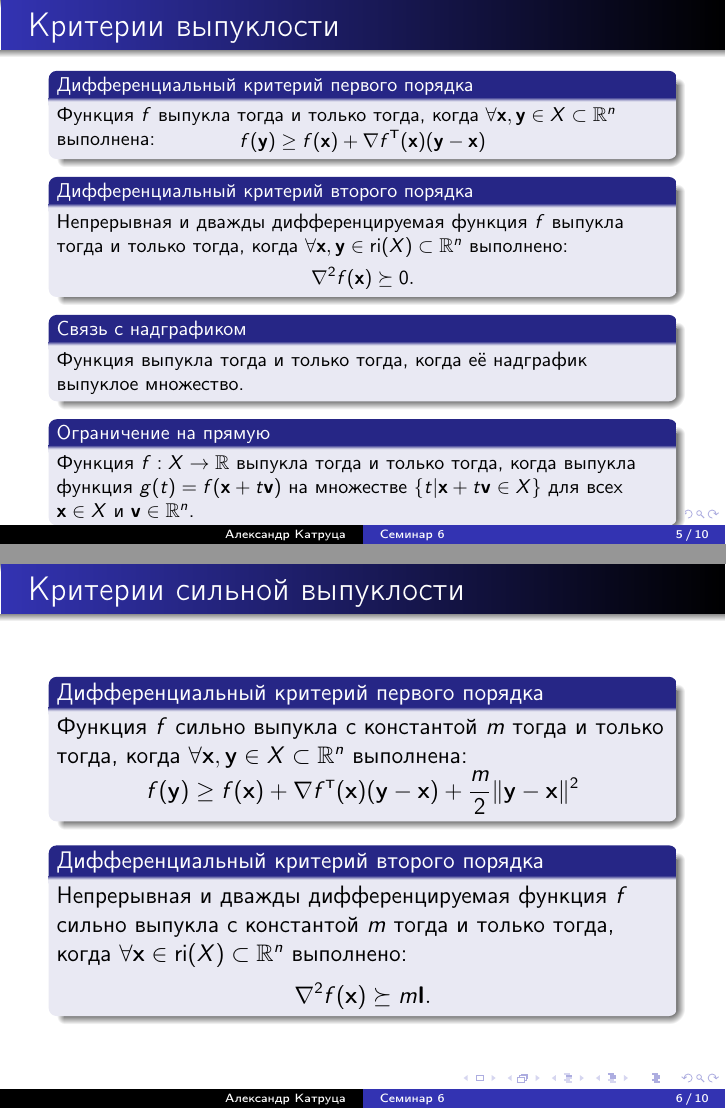
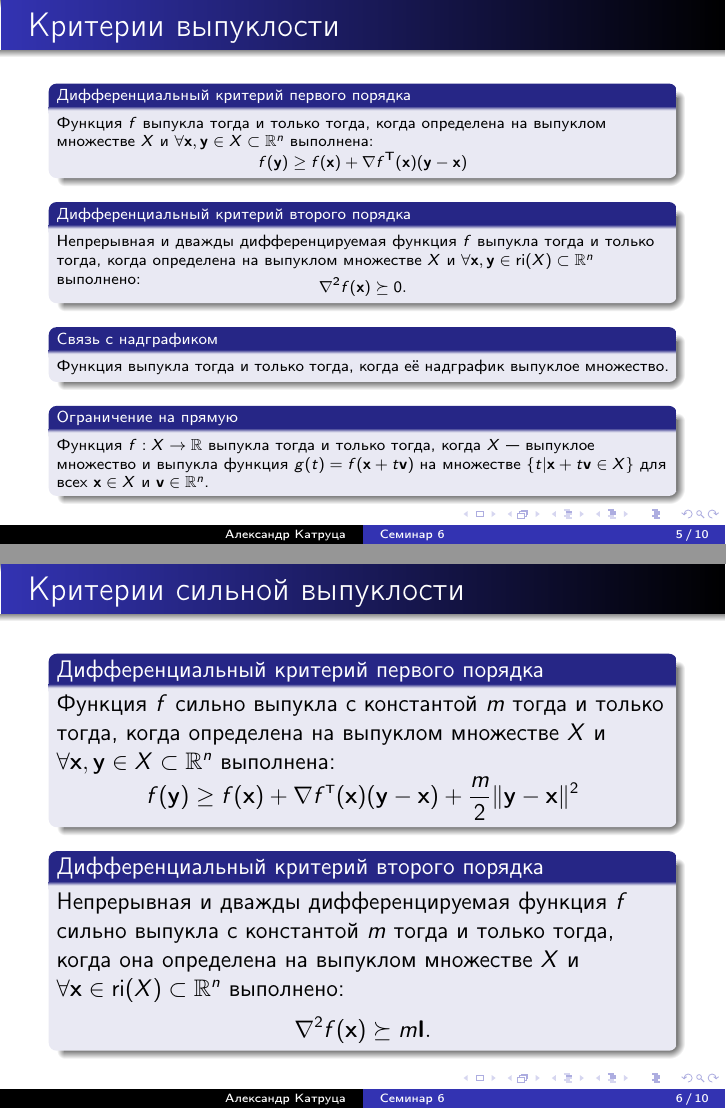
Before and after one commit to amkatrutsa/optimization_course, LaTeX slides (06-ConvexFunctions/Seminar6.tex): pages 5 and 6 of 10, joined at a grey line. The pictures show the PDF file 06-ConvexFunctions/Seminar6.pdf that the author committed with the source.

Commit message:
Emphasis convexity of the convex function domain

```diff
--- a/06-ConvexFunctions/Seminar6.tex
+++ b/06-ConvexFunctions/Seminar6.tex
@@ -78,9 +78,9 @@ C_{\gamma} = \{ \bx | f(\bx) \leq \gamma \}.
 \end{frame}
 
 \begin{frame}{Критерии выпуклости}
-\footnotesize
+\scriptsize
 \begin{block}{Дифференциальный критерий первого порядка}
-Функция $f$ выпукла тогда и только тогда, когда $\forall \bx, \by \in X \subset \bbR^n$ выполнена:
+Функция $f$ выпукла тогда и только тогда, когда определена на выпуклом множестве $X$ и $\forall \bx, \by \in X \subset \bbR^n$ выполнена:
 \vspace{-4mm}
 \[
 f(\by) \geq f(\bx) + \nabla f^{\T}(\bx)(\by - \bx)
@@ -88,7 +88,7 @@ f(\by) \geq f(\bx) + \nabla f^{\T}(\bx)(\by - \bx)
 \end{block}
 
 \begin{block}{Дифференциальный критерий второго порядка}
-Непрерывная и дважды дифференцируемая функция $f$ выпукла тогда и только тогда, когда $\forall \bx, \by \in \text{ri}(X) \subset \bbR^n$ выполнено:
+Непрерывная и дважды дифференцируемая функция $f$ выпукла тогда и только тогда, когда определена на выпуклом множестве $X$ и $\forall \bx, \by \in \text{ri}(X) \subset \bbR^n$ выполнено:
 \vspace{-2mm}
 \[
 \nabla^2 f(\bx) \succeq 0.
@@ -100,7 +100,7 @@ f(\by) \geq f(\bx) + \nabla f^{\T}(\bx)(\by - \bx)
 \end{block}
 
 \begin{block}{Ограничение на прямую}
-Функция $f: X \rightarrow \bbR$ выпукла тогда и только тогда, когда выпукла функция $g(t) = f(\bx + t\bv)$ на множестве $\{ t | \bx + t\bv \in X \}$ для всех $\bx \in X$ и $\bv \in \bbR^n$.
+Функция $f: X \rightarrow \bbR$ выпукла тогда и только тогда, когда $X$~--- выпуклое множество и выпукла функция $g(t) = f(\bx + t\bv)$ на множестве $\{ t | \bx + t\bv \in X \}$ для всех $\bx \in X$ и $\bv \in \bbR^n$.
 \end{block}
 
 \end{frame}
@@ -108,7 +108,7 @@ f(\by) \geq f(\bx) + \nabla f^{\T}(\bx)(\by - \bx)
 \begin{frame}{Критерии сильной выпуклости}
 
 \begin{block}{Дифференциальный критерий первого порядка}
-Функция $f$ сильно выпукла с константой $m$ тогда и только тогда, когда $\forall \bx, \by \in X \subset \bbR^n$ выполнена:
+Функция $f$ сильно выпукла с константой $m$ тогда и только тогда, когда определена на выпуклом множестве $X$ и $\forall \bx, \by \in X \subset \bbR^n$ выполнена:
 \vspace{-4mm}
 \[
 f(\by) \geq f(\bx) + \nabla f^{\T}(\bx)(\by - \bx) + \frac{m}{2}\| \by - \bx \|^2
@@ -116,7 +116,7 @@ f(\by) \geq f(\bx) + \nabla f^{\T}(\bx)(\by - \bx) + \frac{m}{2}\| \by - \bx \|^
 \end{block}
 
 \begin{block}{Дифференциальный критерий второго порядка}
-Непрерывная и дважды дифференцируемая функция $f$ сильно выпукла с константой $m$ тогда и только тогда, когда $\forall \bx \in \text{ri}(X) \subset \bbR^n$ выполнено:
+Непрерывная и дважды дифференцируемая функция $f$ сильно выпукла с константой $m$ тогда и только тогда, когда она определена на выпуклом множестве $X$ и $\forall \bx \in \text{ri}(X) \subset \bbR^n$ выполнено:
 \vspace{-2mm}
 \[
 \nabla^2 f(\bx) \succeq m\bI.
```
Also changed, not shown: 06-ConvexFunctions/Seminar6.pdf, 06-ConvexFunctions/Seminar6.tex (2 more changed lines).
